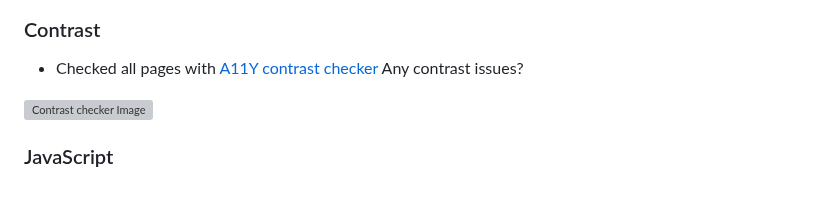
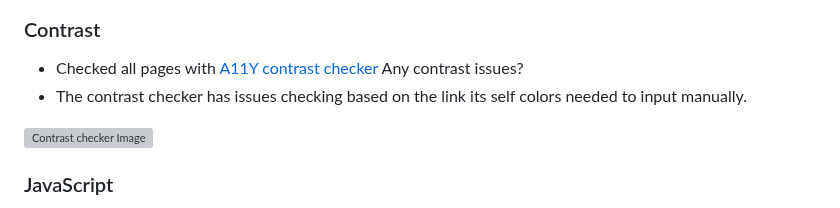
Before and after one commit to Danger0101/JavaScript-Quiz-PP2, a Markdown page: README.md, the part around the change. Rendered like a GitHub page; grey boxes are pictures that could not be loaded.

Commit message:
Add more context to contrast check
Add more context to contrast check

```diff
--- a/README.md
+++ b/README.md
@@ -163,6 +163,7 @@ Footer with social links to the author that open in new tabs.
 
 ### Contrast
 - Checked all pages with [A11Y contrast checker](https://color.a11y.com/) Any contrast issues?
+- The contrast checker has issues checking based on the link its  self colors needed to input manually.
 
 ![Contrast checker Image](./assets/images/readme/contrast/colorcontrasttest.png)
 
```
